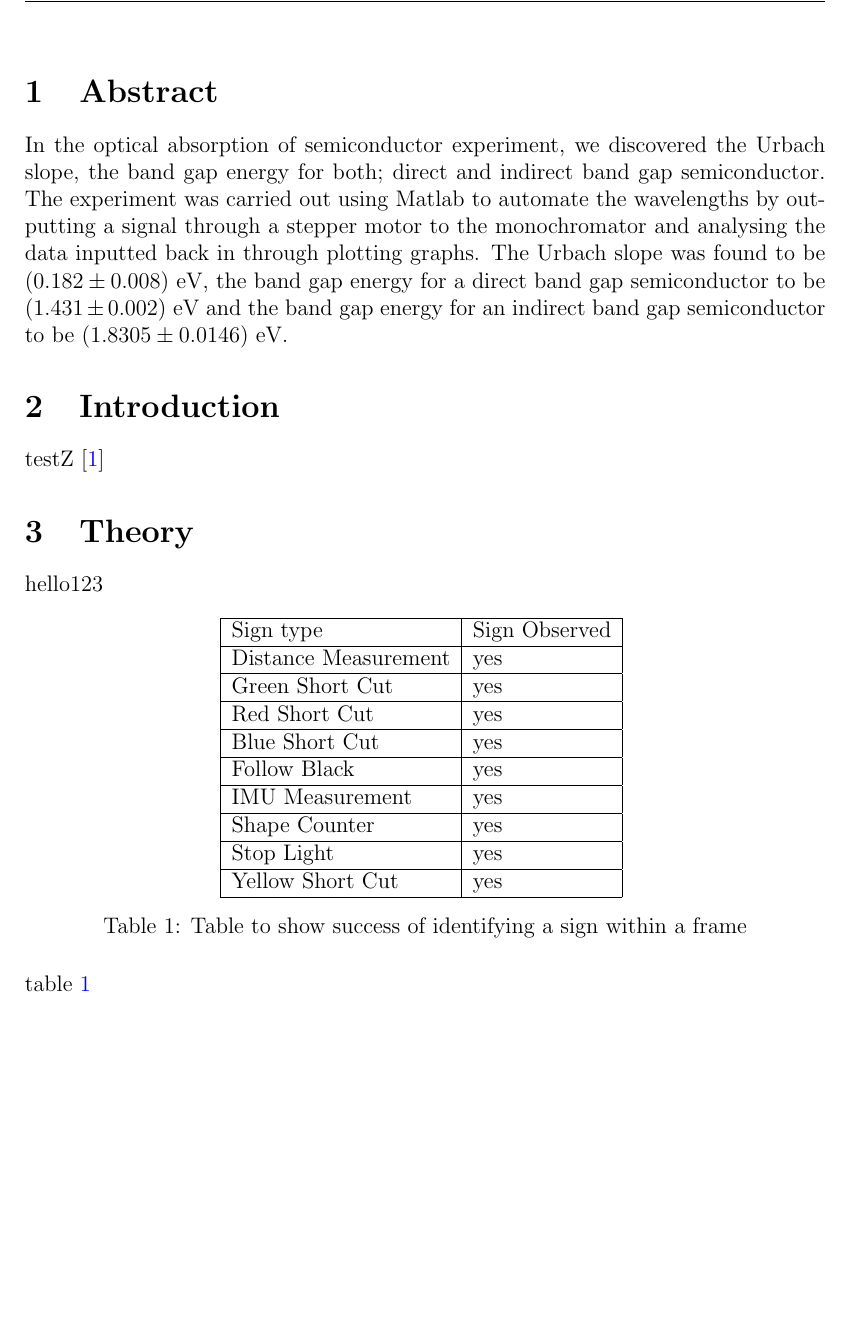
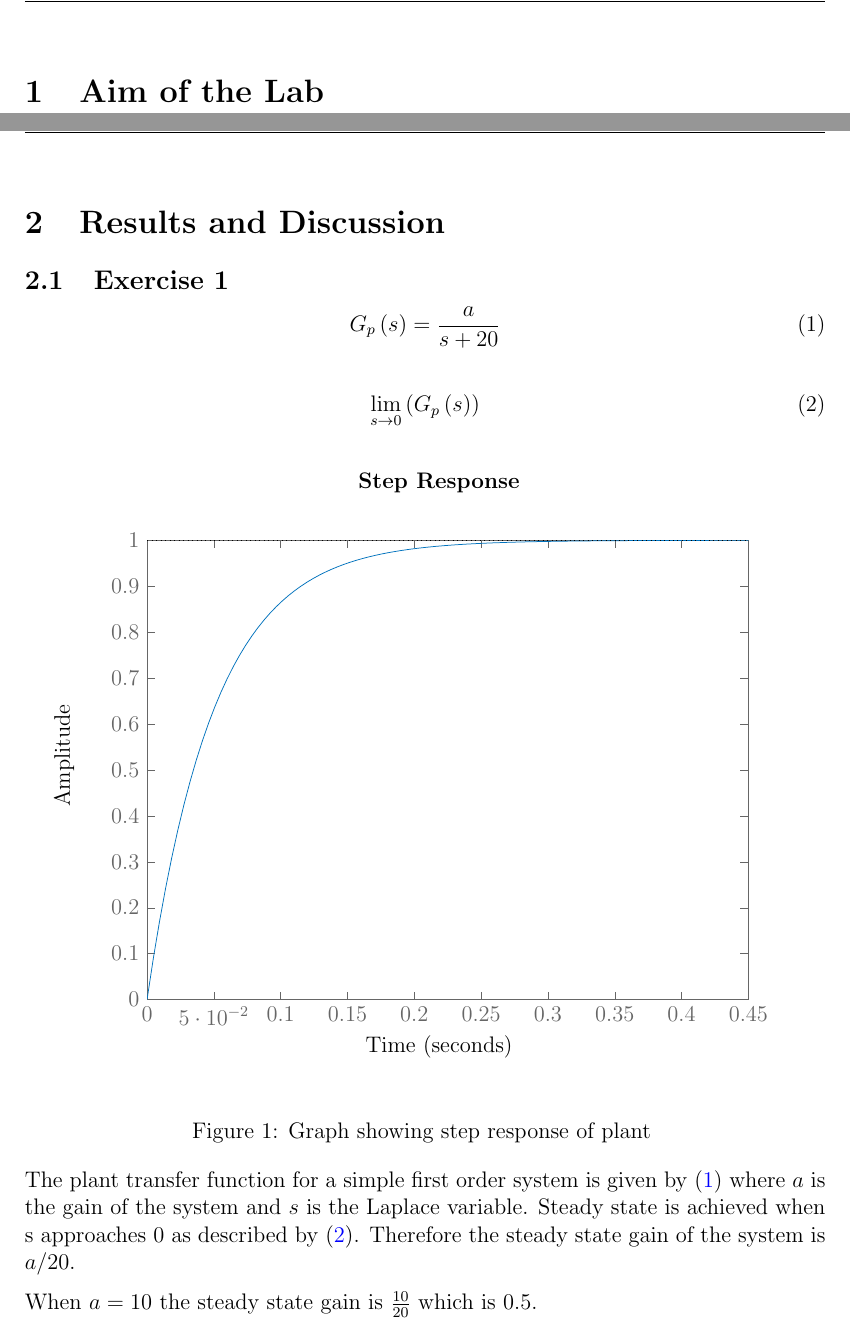
Before and after one commit to GeorgeDowning20/EEEE2045-Control-Coursework, a LaTeX document (main.tex, which reads inc/Exercise1.tex, matlab/Ex1.tex): part of page 3 of 5 before the commit and two parts of pages 3 and 4 of 8 after it, the two joined at a grey line, cut at the place of the change, the shorter picture padded with empty space. Compiled offline with pdfLaTeX.

Commit message:
Framework and Ex1

```diff
--- /dev/null
+++ b/inc/Exercise1.tex
@@ -0,0 +1,24 @@
+\begin{equation}
+    G_{p}\left(s\right)=\frac{a}{s+20}
+    \label{eq:ex1}
+\end{equation}
+
+\begin{equation}
+    \lim_{s\to0}\left(G_{p}\left(s\right)\right)
+    \label{eq:ex1.1}
+\end{equation}
+
+\begin{figure}[ht!]
+    \centering
+    \input{matlab/Ex1.tex}
+    \caption{Graph showing step response of plant }
+    \label{fig:ex1}
+\end{figure}\FloatBarrier
+
+The plant transfer function for a simple first order system is given by \eqref{eq:ex1} where $a$ is the gain of the system and $s$ is the Laplace variable. Steady state is achieved when s approaches 0 as described by \eqref{eq:ex1.1}. Therefore the steady state gain of the system is $a/20$.
+
+When $a=10$ the steady state gain is $\frac{10}{20}$ which is $0.5$.
+
+Unity gain is achieved when the gain is equal to 1 at steady state. Hence the gain of the system is equal to 1 when $a=20$. The step response of such system is shown in Figure~\ref{fig:ex1}.
+
+The time constant is the time taken for the system to reach $1-e^{-1}$ or approximately 63.2\% of its final value. The time constant is equal to the reciprocal of the gain of the system. Hence the time constant is equal to 0.05 seconds when the $a=20$. and 0.1 seconds when the $a=10$.
--- a/main.tex
+++ b/main.tex
@@ -81,33 +13,14 @@
 
 %%%%%%%%%%%%%%%%%%%%%%%%%%%%%%%%%%%%%%%%%%%%%%%%%%%%%%%%%%%%%%%%%%%%%%%%%%%%%%%%%%%%%%%%%
 
-\section{Abstract}
-In the optical absorption of semiconductor experiment, we discovered the Urbach slope, the band gap energy for both; direct and indirect band gap semiconductor. The experiment was carried out using Matlab to automate the wavelengths by outputting a signal through a stepper motor to the monochromator and analysing the data inputted back in through plotting graphs. The Urbach slope was found to be $(0.182\pm0.008)$ eV, the band gap energy for a direct band gap semiconductor to be $(1.431\pm0.002)$ eV and the band gap energy for an indirect band gap semiconductor to be $(1.8305\pm0.0146)$ eV.
+\newpage\section{Aim of the Lab}
 
+%%%%%%%%%%%%%%%%%%%%%%%%%%%%%%%%%%%%%%%%%%%%%%%%%%%%%%%%%%%%%%%%%%%%%%%%%%%%%%%%%%%%%%%%%
 
-\section{Introduction}
-testZ~\cite{pratt_2022}
+\newpage\section{Results and Discussion}
 
-\section{Theory}
-hello123
+\subsection{Exercise 1}
+\input{inc/Exercise1.tex}
 
-\begin{table}[ht!]
-    \centering
-    \begin{tabular}{|l|l|}
-        \hline
-        Sign type            & Sign Observed \\ \hline
-        Distance Measurement & yes           \\ \hline
-        Green Short Cut      & yes           \\ \hline
-        Red Short Cut        & yes           \\ \hline
-        Blue Short Cut       & yes           \\ \hline
-        Follow Black         & yes           \\ \hline
-        IMU Measurement      & yes           \\ \hline
-        Shape Counter        & yes           \\ \hline
-        Stop Light           & yes           \\ \hline
-        Yellow Short Cut     & yes           \\ \hline
-    \end{tabular}
-    \caption{Table to show success of identifying a sign within a frame}
-    \label{tab:identifying a sign within a frame}
-\end{table}
+\subsection{Exercise 2}
 
-table \ref{tab:identifying a sign within a frame}
--- /dev/null
+++ b/matlab/Ex1.tex
@@ -0,0 +1,136 @@
+% This file was created by matlab2tikz.
+%
+%The latest updates can be retrieved from
+%  http://www.mathworks.com/matlabcentral/fileexchange/22022-matlab2tikz-matlab2tikz
+%where you can also make suggestions and rate matlab2tikz.
+%
+\definecolor{mycolor1}{rgb}{0.00000,0.44700,0.74100}%
+%
+\begin{tikzpicture}
+
+\begin{axis}[%
+width=4.442in,
+height=3.393in,
+at={(0.893in,0.486in)},
+scale only axis,
+separate axis lines,
+every outer x axis line/.append style={white!40!black},
+every x tick label/.append style={font=\color{white!40!black}},
+every x tick/.append style={white!40!black},
+xmin=0,
+xmax=0.45,
+every outer y axis line/.append style={white!40!black},
+every y tick label/.append style={font=\color{white!40!black}},
+every y tick/.append style={white!40!black},
+ymin=0,
+ymax=1,
+axis background/.style={fill=white}
+]
+\addplot [color=mycolor1, forget plot]
+  table[row sep=crcr]{%
+0	0\\
+0.00460517018598805	0.0879891606440893\\
+0.0092103403719761	0.168236228897327\\
+0.0138155105579642	0.241422424970814\\
+0.0184206807439522	0.308169029081061\\
+0.0230258509299403	0.369042655519804\\
+0.0276310211159283	0.42456006266284\\
+0.0322361913019162	0.475192539750224\\
+0.0368413614879043	0.521369907677358\\
+0.0414465316738923	0.56348416775983\\
+0.0460517018598804	0.601892829446499\\
+0.0506568720458684	0.636921945229895\\
+0.0552620422318565	0.668868878517405\\
+0.0598672124178445	0.698004827959794\\
+0.0644723826038326	0.724577129666179\\
+0.0690775527898206	0.748811356849038\\
+0.0736827229758087	0.770913234723219\\
+0.0782878931617967	0.791070386914592\\
+0.0828930633477848	0.809453928203672\\
+0.0874982335337728	0.826219917125059\\
+0.0921034037197609	0.841510680753885\\
+0.0967085739057488	0.855456022925404\\
+0.101313744091737	0.868174326144356\\
+0.105918914277725	0.879773556538256\\
+0.110524084463713	0.890352180385679\\
+0.115129254649701	0.899999999999998\\
+0.119734424835689	0.908798916064407\\
+0.124339595021677	0.916823622889731\\
+0.128944765207665	0.92414224249708\\
+0.133549935393653	0.930816902908105\\
+0.138155105579641	0.936904265551979\\
+0.142760275765629	0.942456006266283\\
+0.147365445951617	0.947519253975021\\
+0.151970616137605	0.952136990767735\\
+0.156575786323593	0.956348416775982\\
+0.161180956509581	0.960189282944649\\
+0.165786126695569	0.963692194522989\\
+0.170391296881558	0.96688688785174\\
+0.174996467067546	0.969800482795979\\
+0.179601637253534	0.972457712966617\\
+0.184206807439522	0.974881135684903\\
+0.18881197762551	0.977091323472322\\
+0.195719732904492	0.98004737685031\\
+0.202627488183474	0.982621991712506\\
+0.209535243462456	0.984864387515637\\
+0.216442998741438	0.986817432614435\\
+0.22335075402042	0.988518463785031\\
+0.230258509299402	0.99\\
+0.239468849671378	0.991682362288973\\
+0.248679190043354	0.993081690290811\\
+0.25788953041533	0.994245600626628\\
+0.2694024558803	0.995429118103851\\
+0.28091538134527	0.996369219452299\\
+0.294730891903235	0.997245771296662\\
+0.310848987554193	0.998004737685031\\
+0.329269668298145	0.998619615735397\\
+0.352295519228085	0.999129036410044\\
+0.382229125437007	0.999521369907678\\
+0.4236756571109	0.999791070386915\\
+0.451306678226828	0.999879773556539\\
+};
+\addplot [color=black, dotted, forget plot]
+  table[row sep=crcr]{%
+0	1\\
+0.495	1\\
+};
+\end{axis}
+
+\begin{axis}[%
+width=4.568in,
+height=3.603in,
+at={(0.766in,0.486in)},
+scale only axis,
+xmin=0,
+xmax=1,
+xtick={\empty},
+xlabel={Time (seconds)},
+ymin=0,
+ymax=1,
+ytick={\empty},
+ylabel={Amplitude},
+axis line style={draw=none},
+ticks=none,
+title style={font=\bfseries},
+title={Step Response},
+axis x line*=bottom,
+axis y line*=left
+]
+\end{axis}
+
+\begin{axis}[%
+width=5.895in,
+height=4.421in,
+at={(0in,0in)},
+scale only axis,
+xmin=0,
+xmax=1,
+ymin=0,
+ymax=1,
+axis line style={draw=none},
+ticks=none,
+axis x line*=bottom,
+axis y line*=left
+]
+\end{axis}
+\end{tikzpicture}%
```
Also changed, not shown: inc/doc_conf.tex (added, +38 -0 lines), inc/title_page.tex (added, +29 -0 lines), matlab/myfile.tex (deleted, +0 -67 lines), myfile.tex (deleted, +0 -127 lines), Work Sheet/EEEE2045 Coursework 1-Control Systems Analysis and Design using MATLAB 22-23.pdf (added), main.bbl, main.pdf, main.tex (97 more changed lines), 14 other files.
